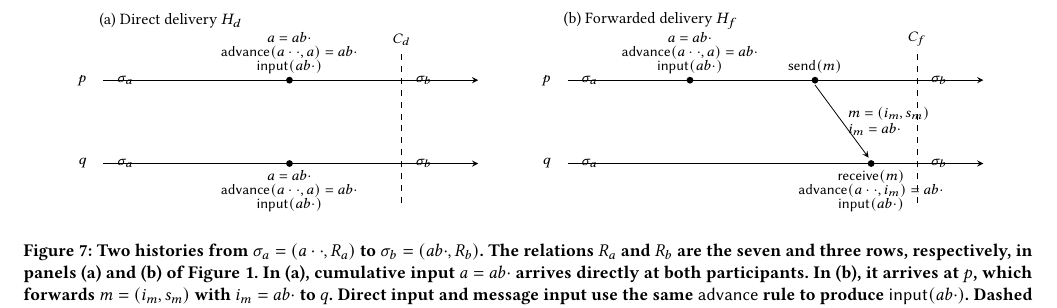
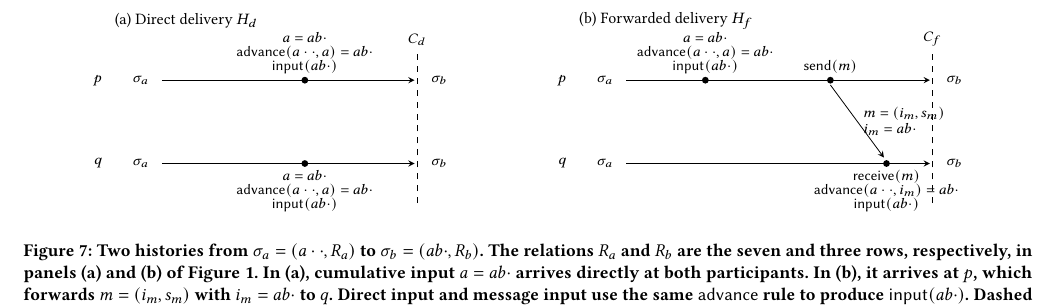
Before and after one commit to jhellerstein/coord-criterion, a LaTeX document (main.tex): part of page 12 of 22, cut so that both start at the same text. Compiled offline with pdfLaTeX.

Commit message:
Figure 7: keep participant timelines clear of sigma_a and sigma_b labels

```diff
--- a/main.tex
+++ b/main.tex
@@ -1608,8 +1608,8 @@ Figure~\ref{fig:election-frames}(b).
     \node[anchor=west,font=\small] at (0,4.15) {(a) Direct delivery $H_d$};
     \node[anchor=east] at (0,2.65) {$p$};
     \node[anchor=east] at (0,.55) {$q$};
-    \draw[->] (.2,2.65) -- (7.55,2.65);
-    \draw[->] (.2,.55) -- (7.55,.55);
+    \draw[->] (1.05,2.65) -- (6.0,2.65);
+    \draw[->] (1.05,.55) -- (6.0,.55);
     \node[anchor=west] at (.35,2.65) {$\sigma_a$};
     \node[anchor=west] at (.35,.55) {$\sigma_a$};
     \fill (3.85,2.65) circle (1.7pt);
```
Also changed, not shown: main.tex (4 more changed lines).
